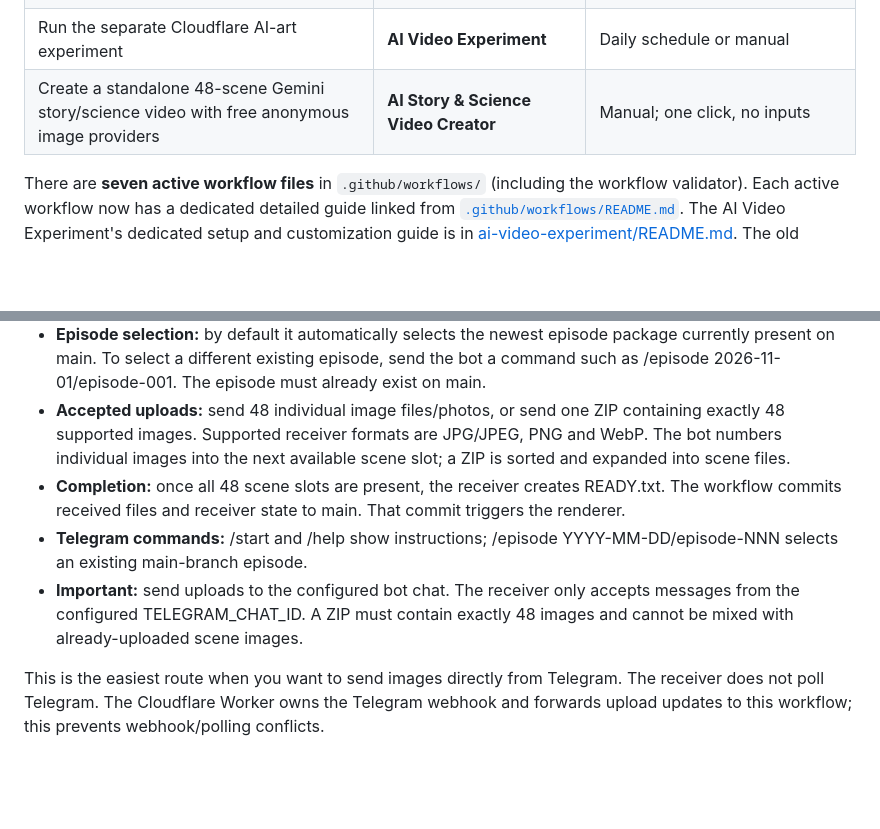
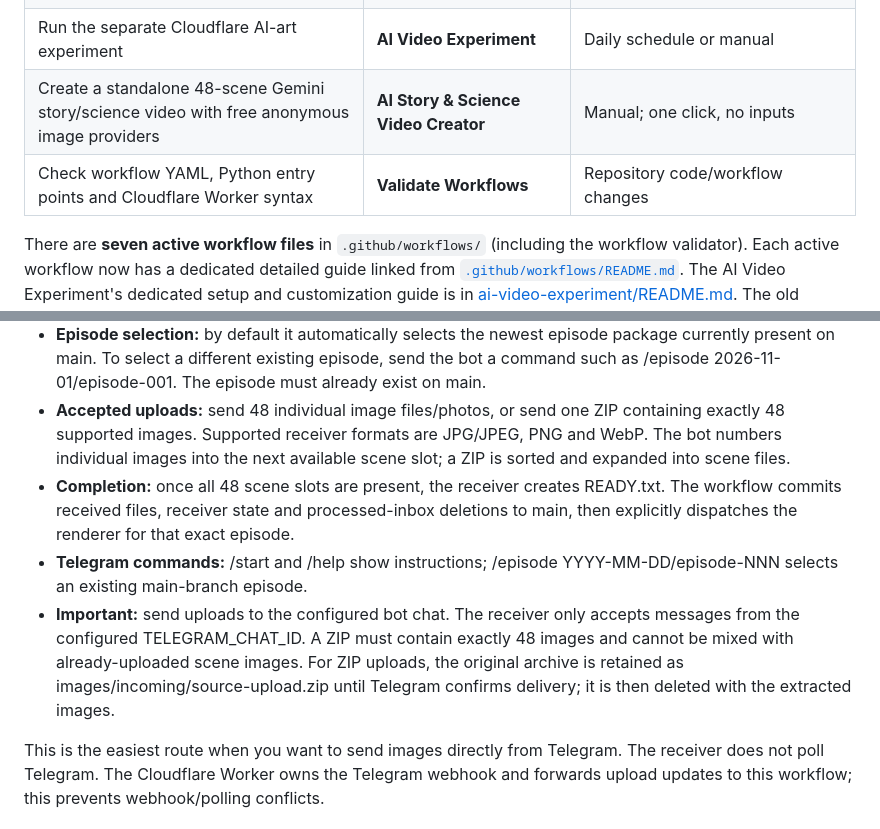
Before and after one commit to manojkumar166-png/stickman-lab, a Markdown page: README.md, 2 parts joined by grey strips. Drawn GitHub-style; blank space fills up the shorter version.

Commit message:
Fix workflow table and describe durable Telegram ZIP retention

```diff
--- a/README.md
+++ b/README.md
@@ -18,7 +18,8 @@ The Science Channel pipeline is the current episode-based workflow. Its planning
 | Import a ZIP uploaded into the repository's staging folder | **Telegram ZIP Import** | Manual; you provide the episode folder and ZIP path |
 | Turn an episode's 48 images into a final MP4 | **Free Science Visuals — Render Ready Episode** | Push of incoming files / READY marker, or manual |
 | Run the separate Cloudflare AI-art experiment | **AI Video Experiment** | Daily schedule or manual |
-| Create a standalone 48-scene Gemini story/science video with free anonymous image providers | **AI Story & Science Video Creator** | Manual; one click, no inputs |\n| Check workflow YAML files for common configuration errors | **Validate Workflows** | Repository workflow trigger |
+| Create a standalone 48-scene Gemini story/science video with free anonymous image providers | **AI Story & Science Video Creator** | Manual; one click, no inputs |
+| Check workflow YAML, Python entry points and Cloudflare Worker syntax | **Validate Workflows** | Repository code/workflow changes |
 
 There are **seven active workflow files** in `.github/workflows/` (including the workflow validator). Each active workflow now has a dedicated detailed guide linked from [`.github/workflows/README.md`](.github/workflows/README.md). The AI Video Experiment's dedicated setup and customization guide is in [ai-video-experiment/README.md](ai-video-experiment/README.md). The old README references to daily-video.yml and gemini-video.yml were incorrect; those files are not the active workflows in this repository.
 
@@ -49,9 +50,9 @@ File: [.github/workflows/telegram-image-receiver.yml](.github/workflows/telegram
 - **Branch:** checks out and commits only to main.
 - **Episode selection:** by default it automatically selects the newest episode package currently present on main. To select a different existing episode, send the bot a command such as /episode 2026-11-01/episode-001. The episode must already exist on main.
 - **Accepted uploads:** send 48 individual image files/photos, or send one ZIP containing exactly 48 supported images. Supported receiver formats are JPG/JPEG, PNG and WebP. The bot numbers individual images into the next available scene slot; a ZIP is sorted and expanded into scene files.
-- **Completion:** once all 48 scene slots are present, the receiver creates READY.txt. The workflow commits received files and receiver state to main. That commit triggers the renderer.
+- **Completion:** once all 48 scene slots are present, the receiver creates READY.txt. The workflow commits received files, receiver state and processed-inbox deletions to main, then explicitly dispatches the renderer for that exact episode.
 - **Telegram commands:** /start and /help show instructions; /episode YYYY-MM-DD/episode-NNN selects an existing main-branch episode.
-- **Important:** send uploads to the configured bot chat. The receiver only accepts messages from the configured TELEGRAM_CHAT_ID. A ZIP must contain exactly 48 images and cannot be mixed with already-uploaded scene images.
+- **Important:** send uploads to the configured bot chat. The receiver only accepts messages from the configured TELEGRAM_CHAT_ID. A ZIP must contain exactly 48 images and cannot be mixed with already-uploaded scene images. For ZIP uploads, the original archive is retained as images/incoming/source-upload.zip until Telegram confirms delivery; it is then deleted with the extracted images.
 
 This is the easiest route when you want to send images directly from Telegram. The receiver does not poll Telegram. The Cloudflare Worker owns the Telegram webhook and forwards upload updates to this workflow; this prevents webhook/polling conflicts.
 
```
